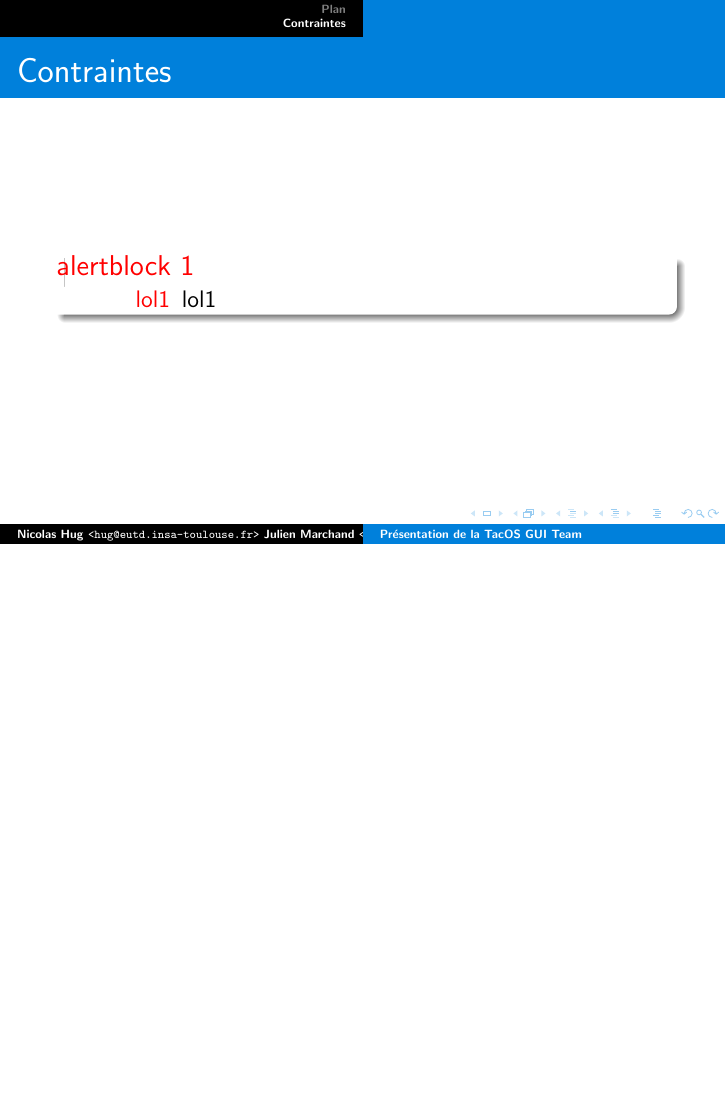
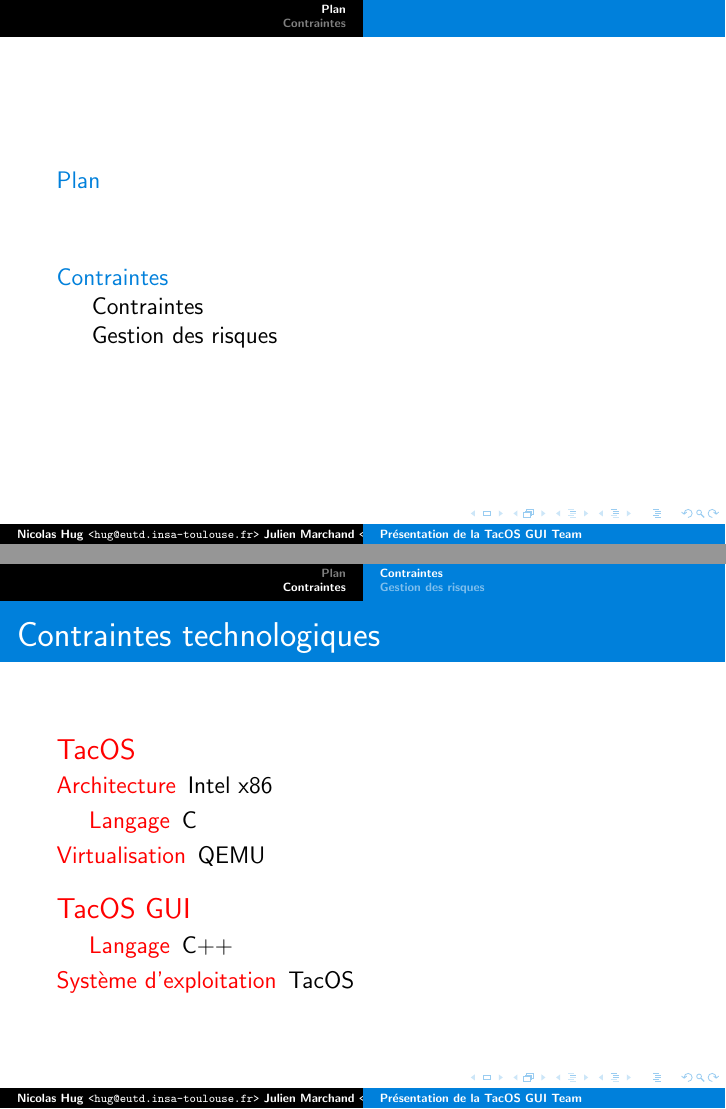
Before and after one commit to TacOS-team/tacos-gui, LaTeX slides (presentation_gestion_de_projet/presentation.tex, which reads presentation_gestion_de_projet/contraintes.tex): page 3 of 3 before the commit and pages 2 and 3 of 5 after it, the two joined at a grey line, the shorter picture padded with empty space. Compiled offline with pdfLaTeX.

Commit message:
Mise en page de la partie contraintes

```diff
--- a/presentation_gestion_de_projet/contraintes.tex
+++ b/presentation_gestion_de_projet/contraintes.tex
@@ -1,10 +1,37 @@
+\subsection{Contraintes}
+\frame{
+
+  \frametitle{Contraintes technologiques}
+
+  \begin{alertblock}{TacOS}
+    \begin{description}
+    \item[Architecture] Intel x86
+    \item[Langage] C
+    \item[Virtualisation] QEMU
+    \end{description}
+  \end{alertblock}
+
+  \begin{alertblock}{TacOS GUI}
+    \begin{description}
+    \item[Langage] C++
+    \item[Système d'exploitation] TacOS
+    \end{description}
+  \end{alertblock}
+}
 
 \frame{
 
-  \frametitle{Contraintes}
+  \frametitle{Contraintes temporelles}
 
-  \begin{alertblock}{alertblock 1}
+  \begin{alertblock}{Horaires de travail}
     \begin{description}
-    \item[lol1] lol1
+    \item[Cours] Deux heures par semaine
+    \item[Travail personnel] Durant le temps libre
     \end{description}
   \end{alertblock}
+}
+
+\subsection{Gestion des risques}
+\frame{
+
+  \frametitle{Tableau de gestion des risques}
```
Also changed, not shown: presentation_gestion_de_projet/presentation.tex (+11 -2 lines), presentation_gestion_de_projet/contraintes.tex (16 more changed lines).
